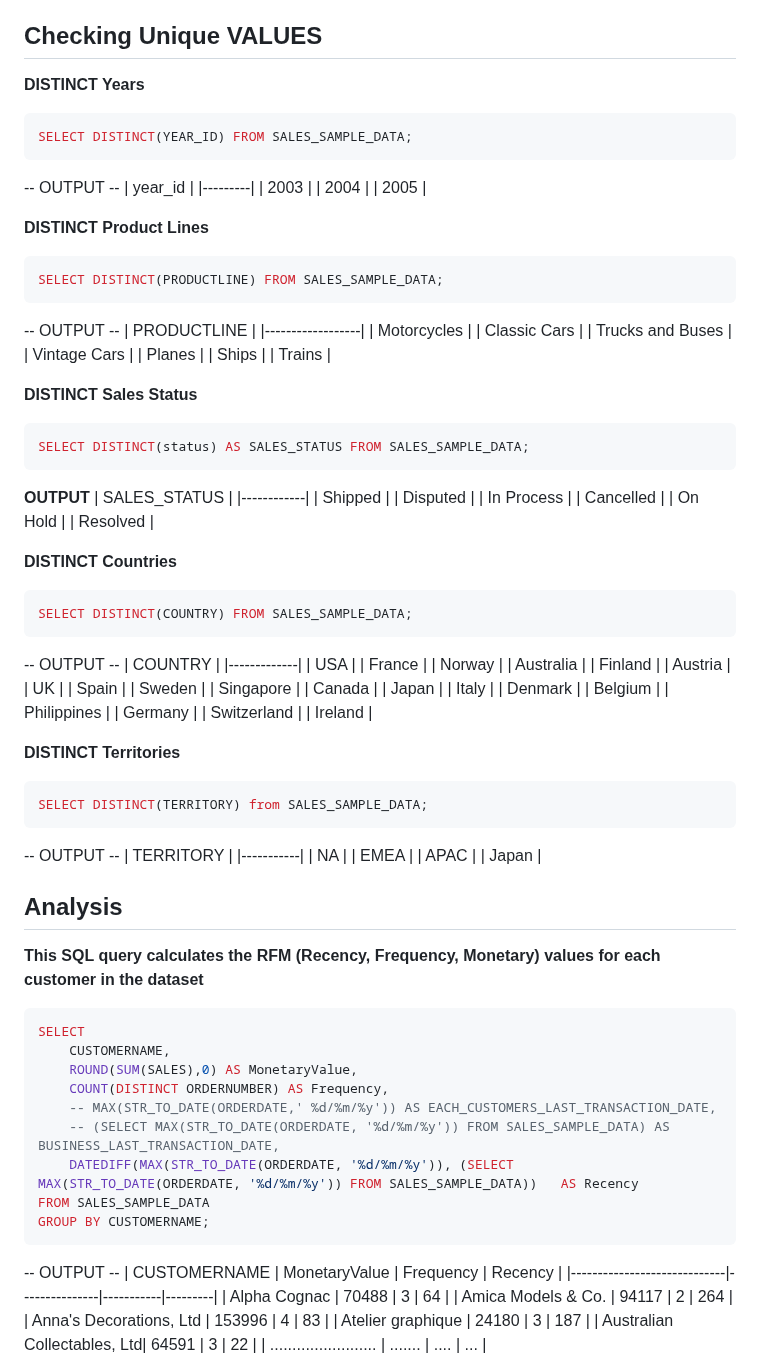
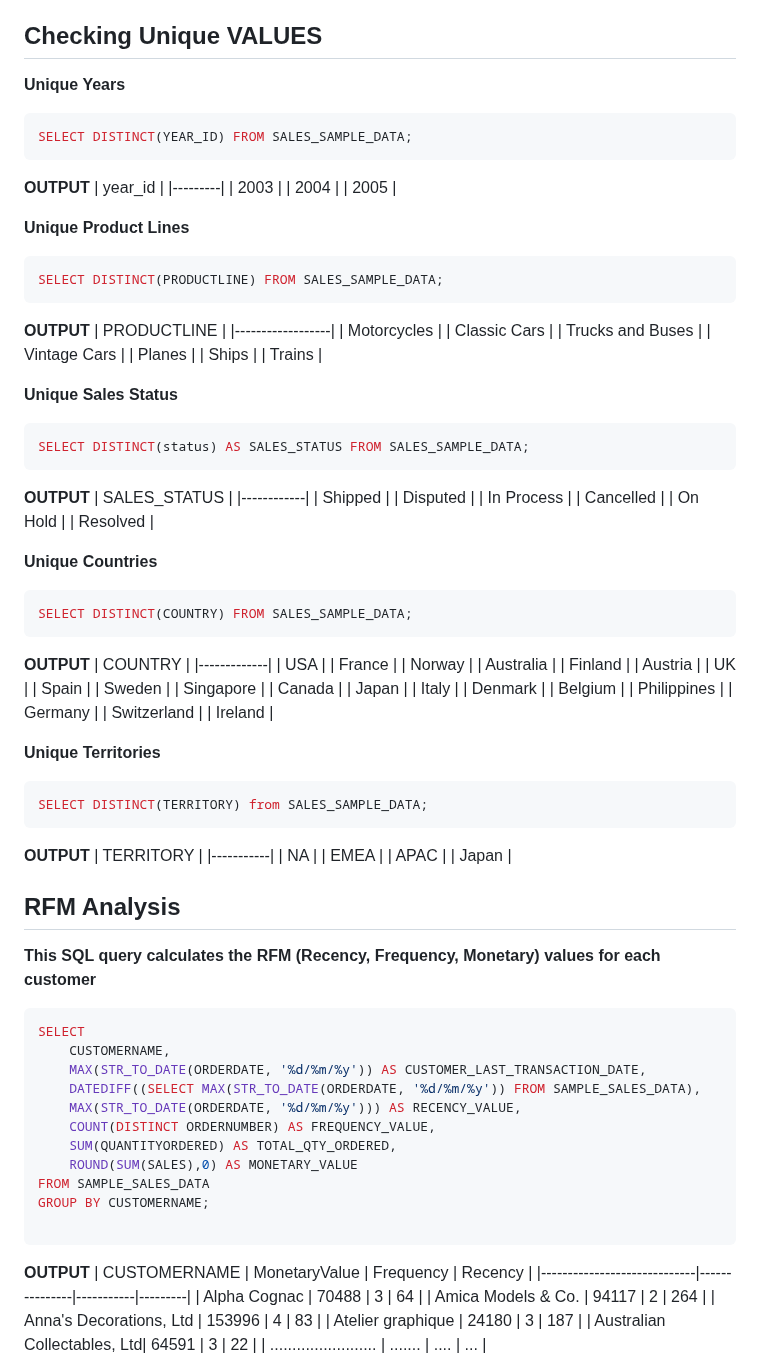
Before and after one commit to mubtasimsaadid/Data-Analysis-Using-SQL, a Markdown page: RFM Segmentation/readme.md, the part around the change. Rendered like a GitHub page.

````diff
--- a/RFM Segmentation/readme.md
+++ b/RFM Segmentation/readme.md
@@ -52,22 +52,22 @@ SELECT COUNT(*) AS TOTAL_VALUES FROM SALES_SAMPLE_DATA;
 
 ## Checking Unique VALUES
 
-**DISTINCT Years**
+**Unique Years**
 ```sql
 SELECT DISTINCT(YEAR_ID) FROM SALES_SAMPLE_DATA;
 ```
--- OUTPUT --
+**OUTPUT**
 | year_id |
 |---------|
 | 2003    |
 | 2004    |
 | 2005    |
 
-**DISTINCT Product Lines**
+**Unique Product Lines**
 ```sql
 SELECT DISTINCT(PRODUCTLINE) FROM SALES_SAMPLE_DATA;
 ```
--- OUTPUT --
+**OUTPUT**
 | PRODUCTLINE      |
 |------------------|
 | Motorcycles      |
@@ -78,7 +78,7 @@ SELECT DISTINCT(PRODUCTLINE) FROM SALES_SAMPLE_DATA;
 | Ships            |
 | Trains           |
 
-**DISTINCT Sales Status**
+**Unique Sales Status**
 ```sql
 SELECT DISTINCT(status) AS SALES_STATUS FROM SALES_SAMPLE_DATA;
 ```
@@ -92,11 +92,11 @@ SELECT DISTINCT(status) AS SALES_STATUS FROM SALES_SAMPLE_DATA;
 | On Hold    |
 | Resolved   |
 
-**DISTINCT Countries**
+**Unique Countries**
 ```sql
 SELECT DISTINCT(COUNTRY) FROM SALES_SAMPLE_DATA;
 ```
--- OUTPUT --
+**OUTPUT**
 | COUNTRY     |
 |-------------|
 | USA         |
@@ -119,11 +119,11 @@ SELECT DISTINCT(COUNTRY) FROM SALES_SAMPLE_DATA;
 | Switzerland |
 | Ireland     |
 
-**DISTINCT Territories**
+**Unique Territories**
 ```sql
 SELECT DISTINCT(TERRITORY) from SALES_SAMPLE_DATA;
 ```
--- OUTPUT --
+**OUTPUT**
 | TERRITORY |
 |-----------|
 | NA        |
@@ -131,21 +131,23 @@ SELECT DISTINCT(TERRITORY) from SALES_SAMPLE_DATA;
 | APAC      |
 | Japan     |
 
-## Analysis
+## RFM Analysis
 
-**This SQL query calculates the RFM (Recency, Frequency, Monetary) values for each customer in the dataset**
+**This SQL query calculates the RFM (Recency, Frequency, Monetary) values for each customer**
 ```sql
 SELECT
-    CUSTOMERNAME,
-    ROUND(SUM(SALES),0) AS MonetaryValue,
-    COUNT(DISTINCT ORDERNUMBER) AS Frequency,
-    -- MAX(STR_TO_DATE(ORDERDATE,' %d/%m/%y')) AS EACH_CUSTOMERS_LAST_TRANSACTION_DATE,
-    -- (SELECT MAX(STR_TO_DATE(ORDERDATE, '%d/%m/%y')) FROM SALES_SAMPLE_DATA) AS BUSINESS_LAST_TRANSACTION_DATE,
-    DATEDIFF(MAX(STR_TO_DATE(ORDERDATE, '%d/%m/%y')), (SELECT MAX(STR_TO_DATE(ORDERDATE, '%d/%m/%y')) FROM SALES_SAMPLE_DATA))   AS Recency
-FROM SALES_SAMPLE_DATA
+	CUSTOMERNAME,
+	MAX(STR_TO_DATE(ORDERDATE, '%d/%m/%y')) AS CUSTOMER_LAST_TRANSACTION_DATE,
+    DATEDIFF((SELECT MAX(STR_TO_DATE(ORDERDATE, '%d/%m/%y')) FROM SAMPLE_SALES_DATA),
+    MAX(STR_TO_DATE(ORDERDATE, '%d/%m/%y'))) AS RECENCY_VALUE,
+    COUNT(DISTINCT ORDERNUMBER) AS FREQUENCY_VALUE,
+    SUM(QUANTITYORDERED) AS TOTAL_QTY_ORDERED,
+    ROUND(SUM(SALES),0) AS MONETARY_VALUE
+FROM SAMPLE_SALES_DATA
 GROUP BY CUSTOMERNAME;
+
 ```
--- OUTPUT --
+**OUTPUT**
 | CUSTOMERNAME                | MonetaryValue | Frequency | Recency |
 |-----------------------------|---------------|-----------|---------|
 | Alpha Cognac                | 70488         | 3         | 64     |
````
